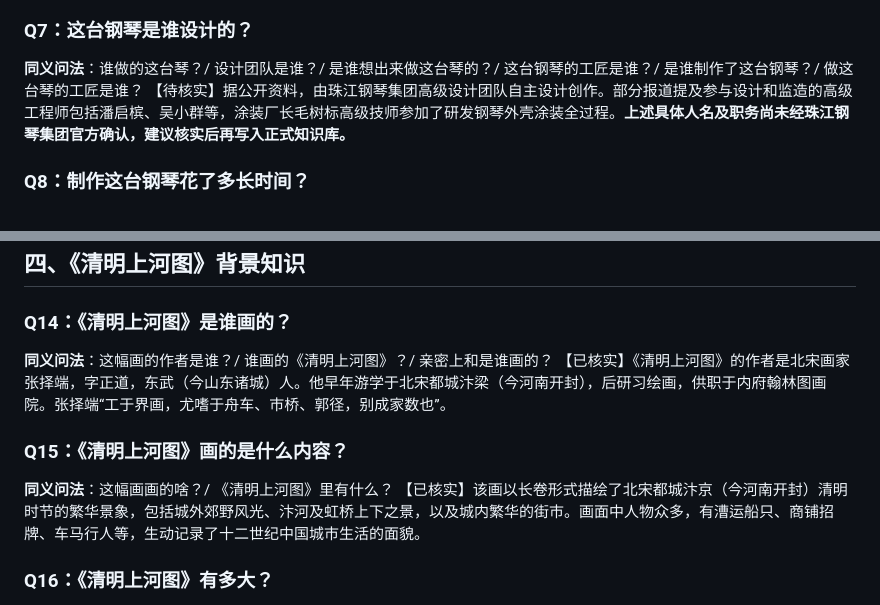
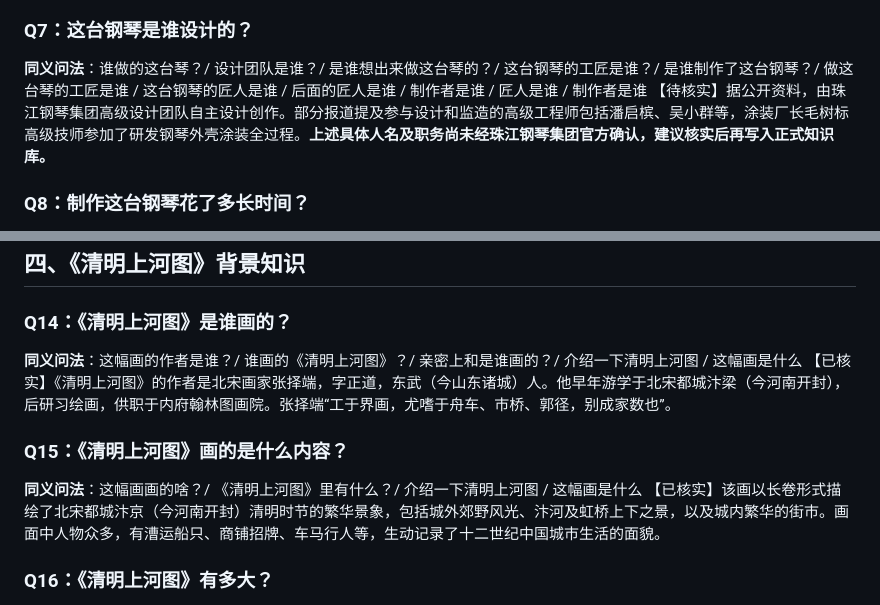
Before and after one commit to yzy1/pi-voice-client, a Markdown page: server/rag_docs/珠江钢琴清明上河图钢琴.md, 2 parts joined by grey strips. Rendered like a GitHub page.

```diff
--- a/server/rag_docs/珠江钢琴清明上河图钢琴.md
+++ b/server/rag_docs/珠江钢琴清明上河图钢琴.md
@@ -39,7 +39,7 @@
 【已核实】这台钢琴的创作理念是将中国传世名画《清明上河图》与西方钢琴艺术进行跨界融合，以钢琴为载体，以名画为灵魂，实现“琴画共相辉映”的艺术效果。设计团队认为：“中国品牌一定能够凸显民族的元素，越是民族的就越是世界的。”
 
 ### Q7：这台钢琴是谁设计的？
-**同义问法**：谁做的这台琴？/ 设计团队是谁？/ 是谁想出来做这台琴的？/ 这台钢琴的工匠是谁？/ 是谁制作了这台钢琴？/ 做这台琴的工匠是谁？
+**同义问法**：谁做的这台琴？/ 设计团队是谁？/ 是谁想出来做这台琴的？/ 这台钢琴的工匠是谁？/ 是谁制作了这台钢琴？/ 做这台琴的工匠是谁 / 这台钢琴的匠人是谁 / 后面的匠人是谁 / 制作者是谁 / 匠人是谁 / 制作者是谁
 【待核实】据公开资料，由珠江钢琴集团高级设计团队自主设计创作。部分报道提及参与设计和监造的高级工程师包括潘启槟、吴小群等，涂装厂长毛树标高级技师参加了研发钢琴外壳涂装全过程。**上述具体人名及职务尚未经珠江钢琴集团官方确认，建议核实后再写入正式知识库。**
 
 ### Q8：制作这台钢琴花了多长时间？
@@ -75,11 +75,11 @@
 ## 四、《清明上河图》背景知识
 
 ### Q14：《清明上河图》是谁画的？
-**同义问法**：这幅画的作者是谁？/ 谁画的《清明上河图》？/ 亲密上和是谁画的？
+**同义问法**：这幅画的作者是谁？/ 谁画的《清明上河图》？/ 亲密上和是谁画的？/ 介绍一下清明上河图 / 这幅画是什么
 【已核实】《清明上河图》的作者是北宋画家张择端，字正道，东武（今山东诸城）人。他早年游学于北宋都城汴梁（今河南开封），后研习绘画，供职于内府翰林图画院。张择端“工于界画，尤嗜于舟车、市桥、郭径，别成家数也”。
 
 ### Q15：《清明上河图》画的是什么内容？
-**同义问法**：这幅画画的啥？/ 《清明上河图》里有什么？
+**同义问法**：这幅画画的啥？/ 《清明上河图》里有什么？/ 介绍一下清明上河图 / 这幅画是什么
 【已核实】该画以长卷形式描绘了北宋都城汴京（今河南开封）清明时节的繁华景象，包括城外郊野风光、汴河及虹桥上下之景，以及城内繁华的街市。画面中人物众多，有漕运船只、商铺招牌、车马行人等，生动记录了十二世纪中国城市生活的面貌。
 
 ### Q16：《清明上河图》有多大？
```
